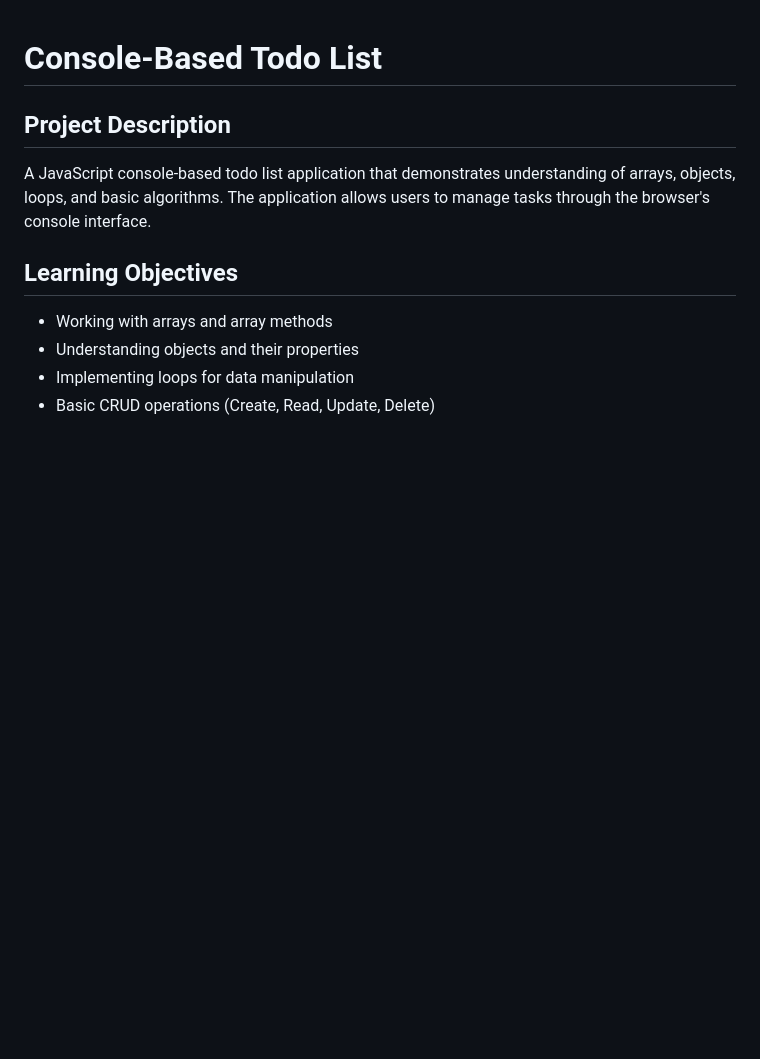
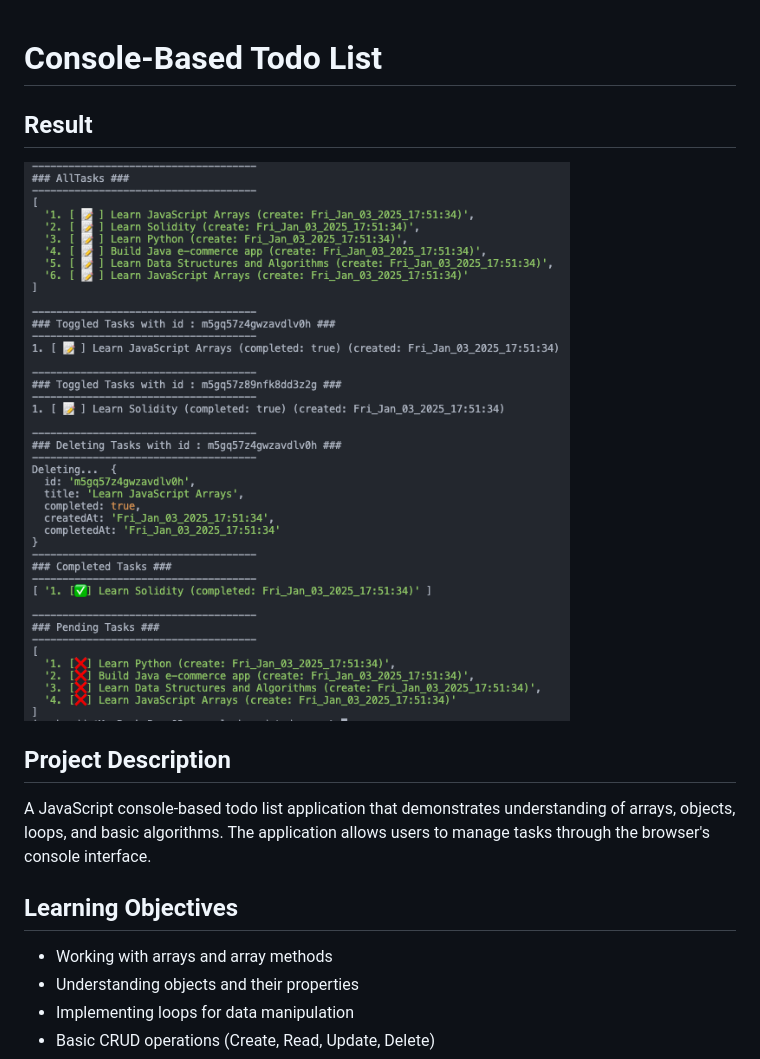
Before and after one commit to Inesh-Reddy/JS-Fundamentals, a Markdown page: 02-console-based-todo-app/README.md, the part around the change. Rendered like a GitHub page; pictures changed too: 02-console-based-todo-app/image.png (added); blank space fills up the shorter version.

Commit message:
Completed todo app and added result in readme

```diff
--- a/02-console-based-todo-app/README.md
+++ b/02-console-based-todo-app/README.md
@@ -1,5 +1,7 @@
 # Console-Based Todo List
 
+## Result
+![alt text](image.png)
 ## Project Description
 A JavaScript console-based todo list application that demonstrates understanding of arrays, objects, loops, and basic algorithms. The application allows users to manage tasks through the browser's console interface.
 
```
Also changed, not shown: 1 other file.
